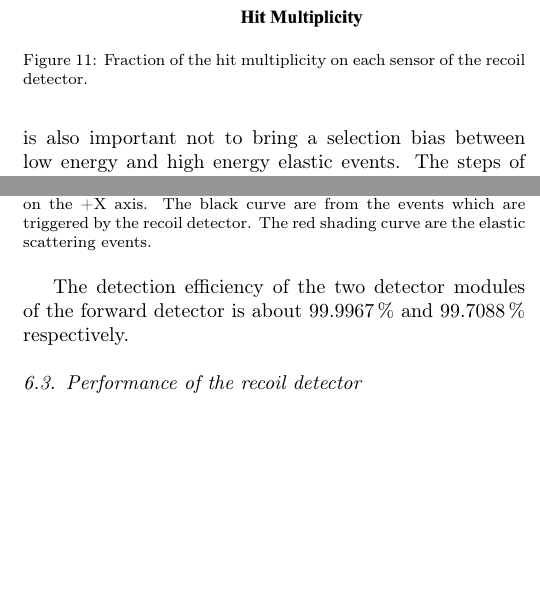
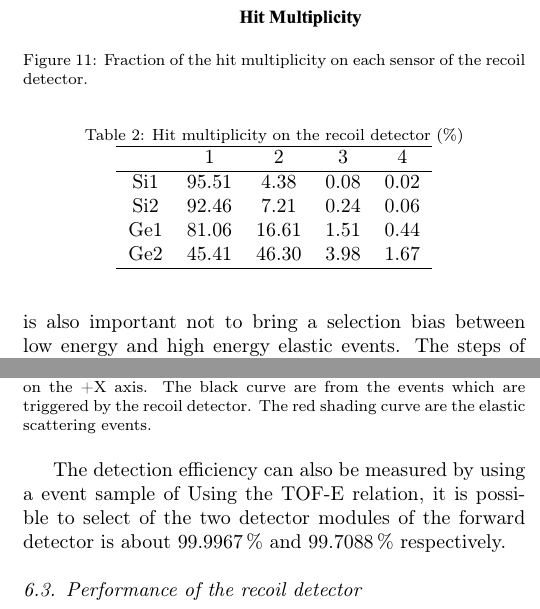
Before and after one commit to ufan/koala_article, a LaTeX paper (daq/nim.tex): two parts of the columns of pages 8 and 9 of 11, joined at a grey line, cut so that both start at the same text, the shorter picture padded with empty space. Compiled offline with pdfLaTeX.

Commit message:
[Add] table of hit multiplicity

```diff
--- a/daq/nim.tex
+++ b/daq/nim.tex
@@ -594,6 +594,22 @@ larger than 1, see Fig. \ref{fig:multiplicity}.
   \label{fig:multiplicity}
 \end{figure}
 
+\begin{table}[htbp]
+  \label{tab:multiplicity}
+  \caption{Hit multiplicity on the recoil detector (\si{\percent})}
+  \centering
+  \begin{tabular}{cccccc}
+    \hline
+     & 1& 2& 3&  4 \\
+    \hline
+    Si1 & 95.51 & 4.38 & 0.08 & 0.02 \\
+    Si2 & 92.46 & 7.21 & 0.24 & 0.06 \\
+    Ge1 & 81.06 & 16.61 & 1.51  & 0.44 \\
+    Ge2 & 45.41 & 46.30 & 3.98  & 1.67 \\
+    \hline
+  \end{tabular}
+\end{table}
+
 The clustering algorithm is designed to minimize the noise contribution while
 at the same time keeping the low-energy background characteristic as much as possible.
 It is also important not to bring a selection bias between low energy and high energy elastic events.
@@ -685,7 +701,8 @@ the two module as show in Fig. \ref{fig:performance} (c).
   \label{fig:fwd_performance}
 \end{figure}
 
-The detection efficiency of the two detector modules of the forward detector is about \SI{99.9967}{\percent}
+The detection efficiency can also be measured by using a event sample of
+Using the TOF-E relation, it is possible to select of the two detector modules of the forward detector is about \SI{99.9967}{\percent}
 and \SI{99.7088}{\percent} respectively.
 
 \subsection{Performance of the recoil detector}
```
Also changed, not shown: daq/multiplicity.png.
